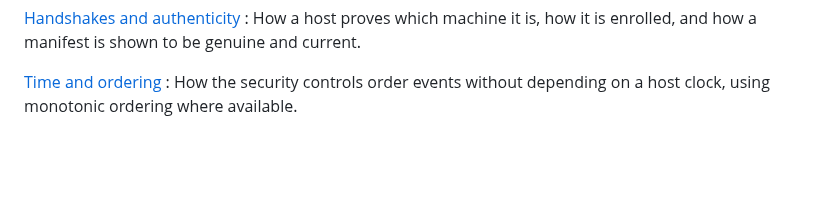
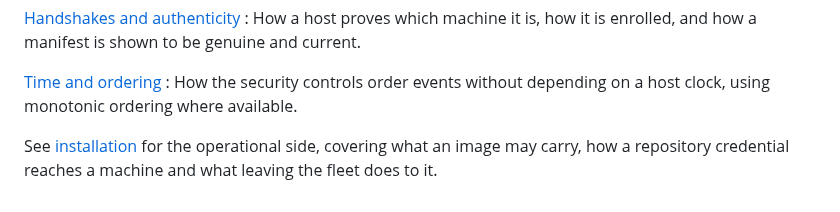
Before and after one commit to dsgnr/datum, a Markdown page: docs/security/index.md, the part around the change. Drawn GitHub-style; blank space fills up the shorter version.

Commit message:
docs: link the host lifecycle pages from security and architecture

```diff
--- a/docs/security/index.md
+++ b/docs/security/index.md
@@ -106,3 +106,6 @@ values, temporary files and reports, and the local privilege escalations that ha
 
 [Time and ordering](time.md) :   How the security controls order events without depending on a host
 clock, using monotonic ordering where available.
+
+See [installation](../lifecycle/index.md) for the operational side, covering what an image may
+carry, how a repository credential reaches a machine and what leaving the fleet does to it.
```
Also changed, not shown: docs/architecture/host-identity.md (+3 -0 lines), docs/security/handshake.md (+4 -3 lines).
